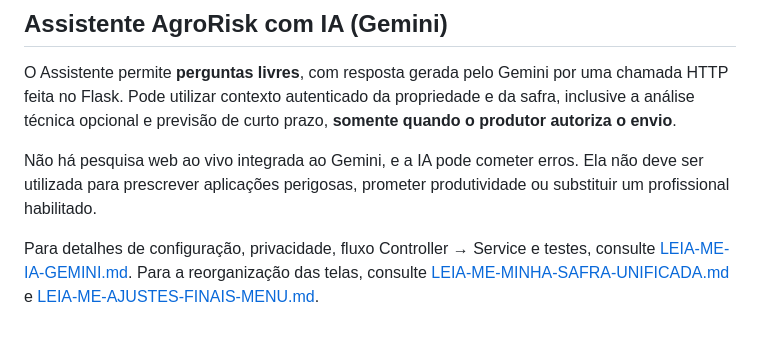
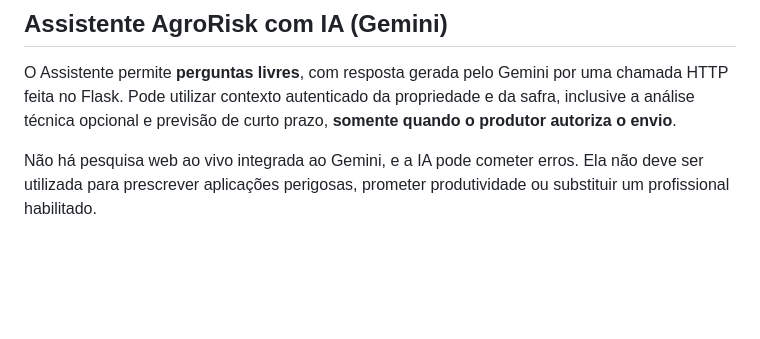
Before and after one commit to trenkiz17/Agro_risk2.0, a Markdown page: README.md, the part around the change. Drawn GitHub-style; blank space fills up the shorter version.

```diff
--- a/README.md
+++ b/README.md
@@ -1007,5 +1007,3 @@ Na última revisão de interface, o menu lateral foi padronizado e corrigido par
 O Assistente permite **perguntas livres**, com resposta gerada pelo Gemini por uma chamada HTTP feita no Flask. Pode utilizar contexto autenticado da propriedade e da safra, inclusive a análise técnica opcional e previsão de curto prazo, **somente quando o produtor autoriza o envio**.
 
 Não há pesquisa web ao vivo integrada ao Gemini, e a IA pode cometer erros. Ela não deve ser utilizada para prescrever aplicações perigosas, prometer produtividade ou substituir um profissional habilitado.
-
-Para detalhes de configuração, privacidade, fluxo Controller → Service e testes, consulte [LEIA-ME-IA-GEMINI.md](LEIA-ME-IA-GEMINI.md). Para a reorganização das telas, consulte [LEIA-ME-MINHA-SAFRA-UNIFICADA.md](LEIA-ME-MINHA-SAFRA-UNIFICADA.md) e [LEIA-ME-AJUSTES-FINAIS-MENU.md](LEIA-ME-AJUSTES-FINAIS-MENU.md).
```
